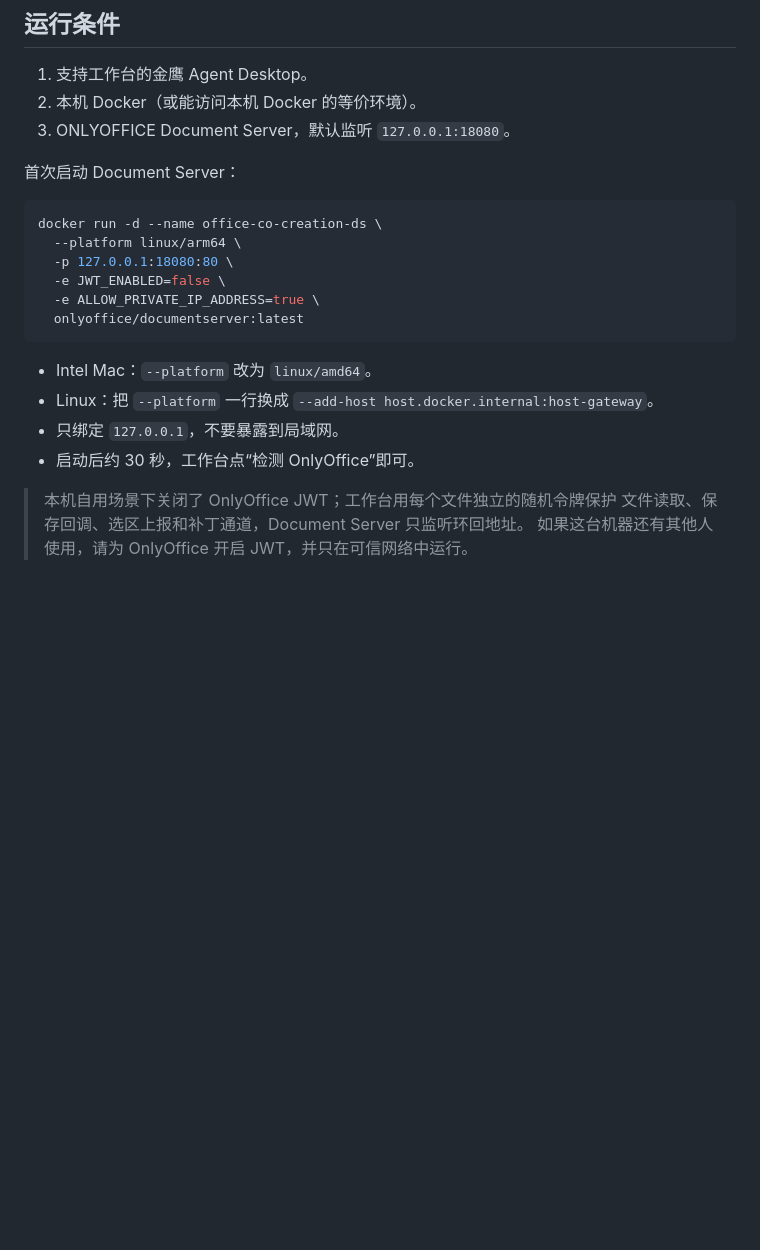
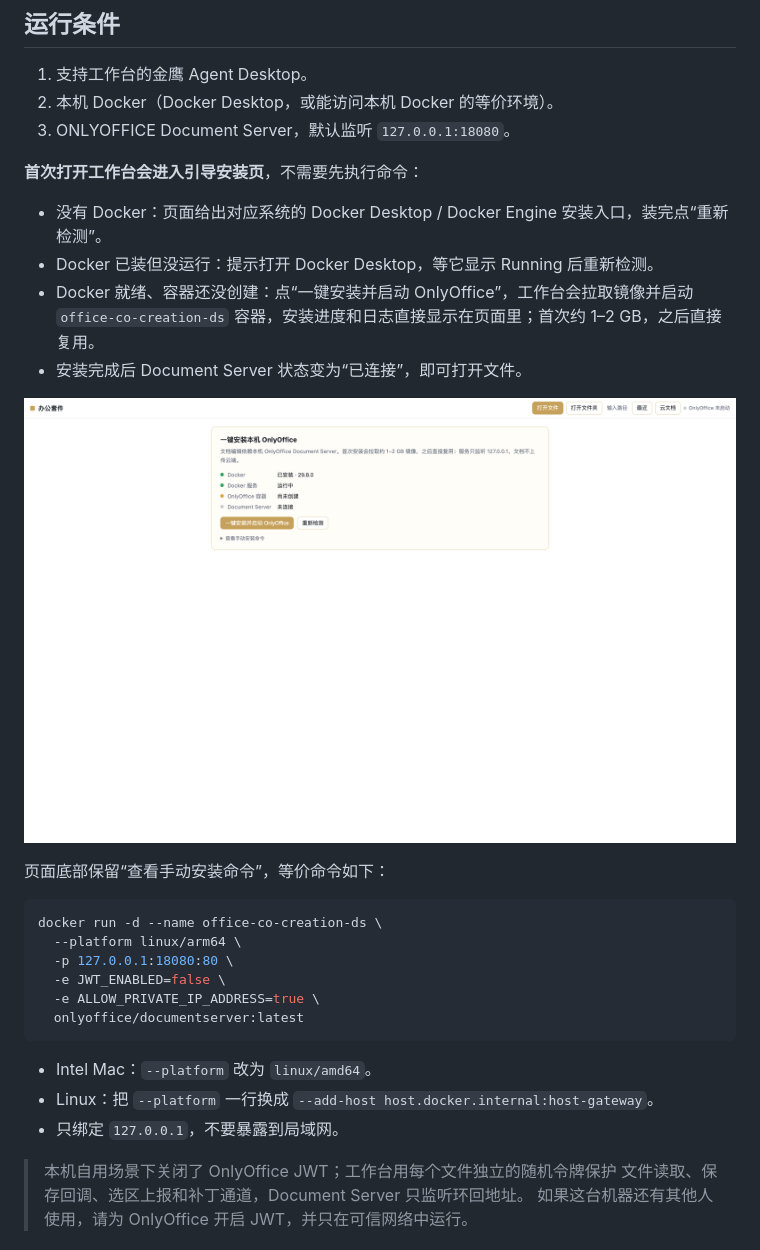
Before and after one commit to Zcx-BaixiaoBai/ge-workbench-office-co-creation, a Markdown page: README.md, the part around the change. Rendered like a GitHub page; pictures changed too: docs/screenshots/setup.png (added); blank space fills up the shorter version.

Commit message:
feat: guide OnlyOffice install in 0.2.0

````diff
--- a/README.md
+++ b/README.md
@@ -15,10 +15,20 @@ Word、Excel、PPT；在文档里选中一段内容后，把选区和一句指
 ## 运行条件
 
 1. 支持工作台的金鹰 Agent Desktop。
-2. 本机 Docker（或能访问本机 Docker 的等价环境）。
+2. 本机 Docker（Docker Desktop，或能访问本机 Docker 的等价环境）。
 3. ONLYOFFICE Document Server，默认监听 `127.0.0.1:18080`。
 
-首次启动 Document Server：
+**首次打开工作台会进入引导安装页**，不需要先执行命令：
+
+- 没有 Docker：页面给出对应系统的 Docker Desktop / Docker Engine 安装入口，装完点“重新检测”。
+- Docker 已装但没运行：提示打开 Docker Desktop，等它显示 Running 后重新检测。
+- Docker 就绪、容器还没创建：点“一键安装并启动 OnlyOffice”，工作台会拉取镜像并启动
+  `office-co-creation-ds` 容器，安装进度和日志直接显示在页面里；首次约 1–2 GB，之后直接复用。
+- 安装完成后 Document Server 状态变为“已连接”，即可打开文件。
+
+![办公套件引导安装：Docker 与 OnlyOffice 状态检测、一键安装](docs/screenshots/setup.png)
+
+页面底部保留“查看手动安装命令”，等价命令如下：
 
 ```bash
 docker run -d --name office-co-creation-ds \
@@ -32,7 +42,6 @@ docker run -d --name office-co-creation-ds \
 - Intel Mac：`--platform` 改为 `linux/amd64`。
 - Linux：把 `--platform` 一行换成 `--add-host host.docker.internal:host-gateway`。
 - 只绑定 `127.0.0.1`，不要暴露到局域网。
-- 启动后约 30 秒，工作台点“检测 OnlyOffice”即可。
 
 > 本机自用场景下关闭了 OnlyOffice JWT；工作台用每个文件独立的随机令牌保护
 > 文件读取、保存回调、选区上报和补丁通道，Document Server 只监听环回地址。
````
Also changed, not shown: 4 other files.
